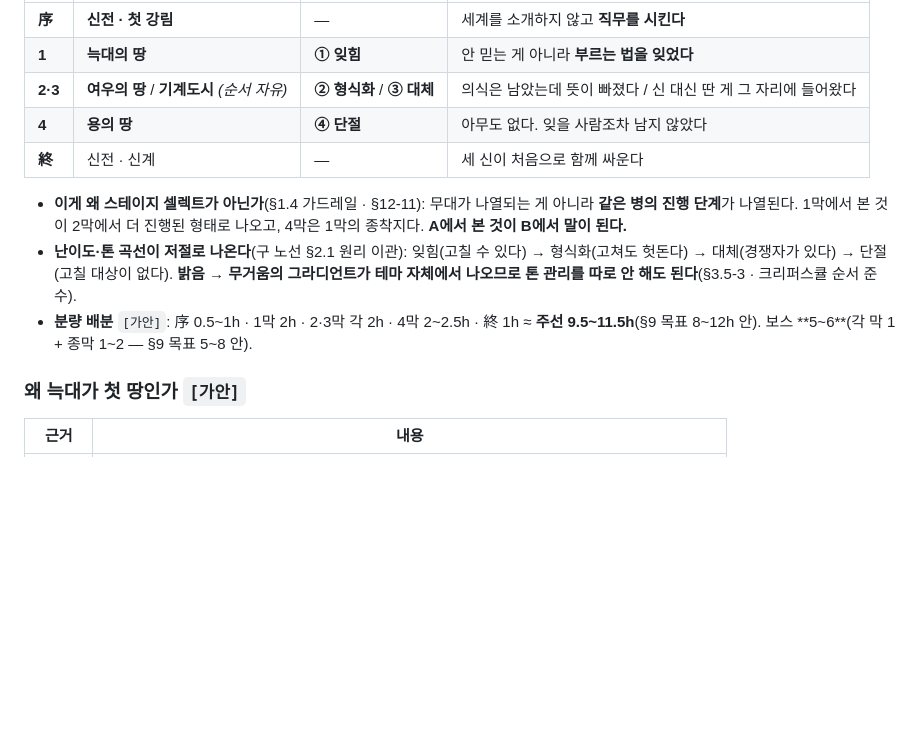
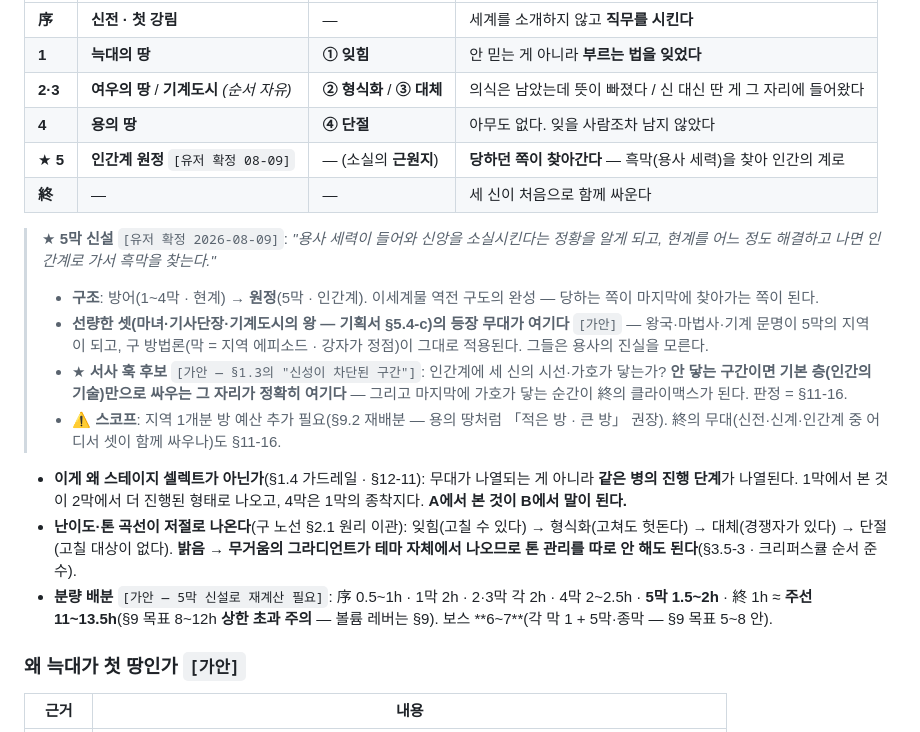
Before and after one commit to abback-go/yemogame2, a Markdown page: docs/story-design.md, the part around the change. Rendered like a GitHub page; blank space fills up the shorter version.

```diff
--- a/docs/story-design.md
+++ b/docs/story-design.md
@@ -56,11 +56,18 @@
 | **1** | **늑대의 땅** | **① 잊힘** | 안 믿는 게 아니라 **부르는 법을 잊었다** |
 | **2·3** | **여우의 땅** / **기계도시** *(순서 자유)* | **② 형식화** / **③ 대체** | 의식은 남았는데 뜻이 빠졌다 / 신 대신 딴 게 그 자리에 들어왔다 |
 | **4** | **용의 땅** | **④ 단절** | 아무도 없다. 잊을 사람조차 남지 않았다 |
-| **終** | 신전 · 신계 | — | 세 신이 처음으로 함께 싸운다 |
+| ★ **5** | **인간계 원정** `[유저 확정 08-09]` | — (소실의 **근원지**) | **당하던 쪽이 찾아간다** — 흑막(용사 세력)을 찾아 인간의 계로 |
+| **終** | — | — | 세 신이 처음으로 함께 싸운다 |
+
+> ★ **5막 신설** `[유저 확정 2026-08-09]`: *"용사 세력이 들어와 신앙을 소실시킨다는 정황을 알게 되고, 현계를 어느 정도 해결하고 나면 인간계로 가서 흑막을 찾는다."*
+> - **구조**: 방어(1~4막 · 현계) → **원정**(5막 · 인간계). 이세계물 역전 구도의 완성 — 당하는 쪽이 마지막에 찾아가는 쪽이 된다.
+> - **선량한 셋(마녀·기사단장·기계도시의 왕 — 기획서 §5.4-c)의 등장 무대가 여기다** `[가안]` — 왕국·마법사·기계 문명이 5막의 지역이 되고, 구 방법론(막 = 지역 에피소드 · 강자가 정점)이 그대로 적용된다. 그들은 용사의 진실을 모른다.
+> - ★ **서사 훅 후보** `[가안 — §1.3의 "신성이 차단된 구간"]`: 인간계에 세 신의 시선·가호가 닿는가? **안 닿는 구간이면 기본 층(인간의 기술)만으로 싸우는 그 자리가 정확히 여기다** — 그리고 마지막에 가호가 닿는 순간이 終의 클라이맥스가 된다. 판정 = §11-16.
+> - ⚠ **스코프**: 지역 1개분 방 예산 추가 필요(§9.2 재배분 — 용의 땅처럼 「적은 방 · 큰 방」 권장). 終의 무대(신전·신계·인간계 중 어디서 셋이 함께 싸우나)도 §11-16.
 
 - **이게 왜 스테이지 셀렉트가 아닌가**(§1.4 가드레일 · §12-11): 무대가 나열되는 게 아니라 **같은 병의 진행 단계**가 나열된다. 1막에서 본 것이 2막에서 더 진행된 형태로 나오고, 4막은 1막의 종착지다. **A에서 본 것이 B에서 말이 된다.**
 - **난이도·톤 곡선이 저절로 나온다**(구 노선 §2.1 원리 이관): 잊힘(고칠 수 있다) → 형식화(고쳐도 헛돈다) → 대체(경쟁자가 있다) → 단절(고칠 대상이 없다). **밝음 → 무거움의 그라디언트가 테마 자체에서 나오므로 톤 관리를 따로 안 해도 된다**(§3.5-3 · 크리퍼스큘 순서 준수).
-- **분량 배분** `[가안]`: 序 0.5~1h · 1막 2h · 2·3막 각 2h · 4막 2~2.5h · 終 1h ≈ **주선 9.5~11.5h**(§9 목표 8~12h 안). 보스 **5~6**(각 막 1 + 종막 1~2 — §9 목표 5~8 안).
+- **분량 배분** `[가안 — 5막 신설로 재계산 필요]`: 序 0.5~1h · 1막 2h · 2·3막 각 2h · 4막 2~2.5h · **5막 1.5~2h** · 終 1h ≈ **주선 11~13.5h**(§9 목표 8~12h **상한 초과 주의** — 볼륨 레버는 §9). 보스 **6~7**(각 막 1 + 5막·종막 — §9 목표 5~8 안).
 
 ### 왜 늑대가 첫 땅인가 `[가안]`
 
```
Also changed, not shown: TODO.md (+6 -1 lines), docs/game-design.md (+22 -2 lines).
